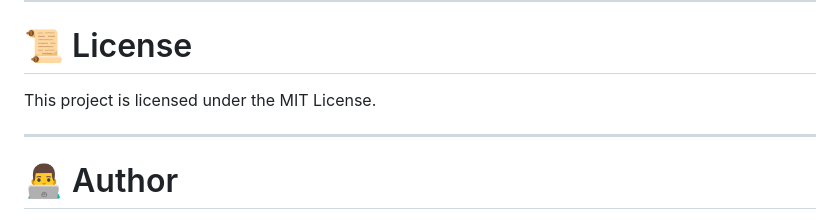
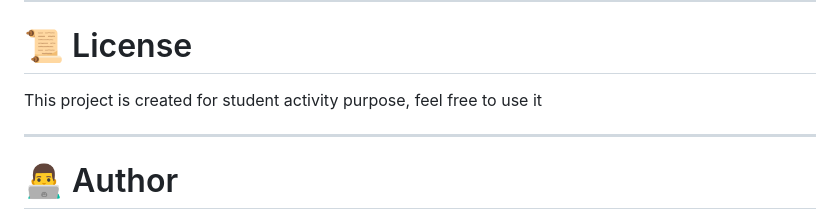
Before and after one commit to Sujanprasad/BBE, a Markdown page: README.md, the part around the change. Rendered like a GitHub page.

Commit message:
Update license section for project purpose clarification
Clarified the purpose of the project in the license section.

```diff
--- a/README.md
+++ b/README.md
@@ -242,7 +242,7 @@ Fork → Clone → Create Branch → Commit → Push → Pull Request
 
 # 📜 License
 
-This project is licensed under the MIT License.
+This project is created for student activity purpose, feel free to use it
 
 ---
 
```
